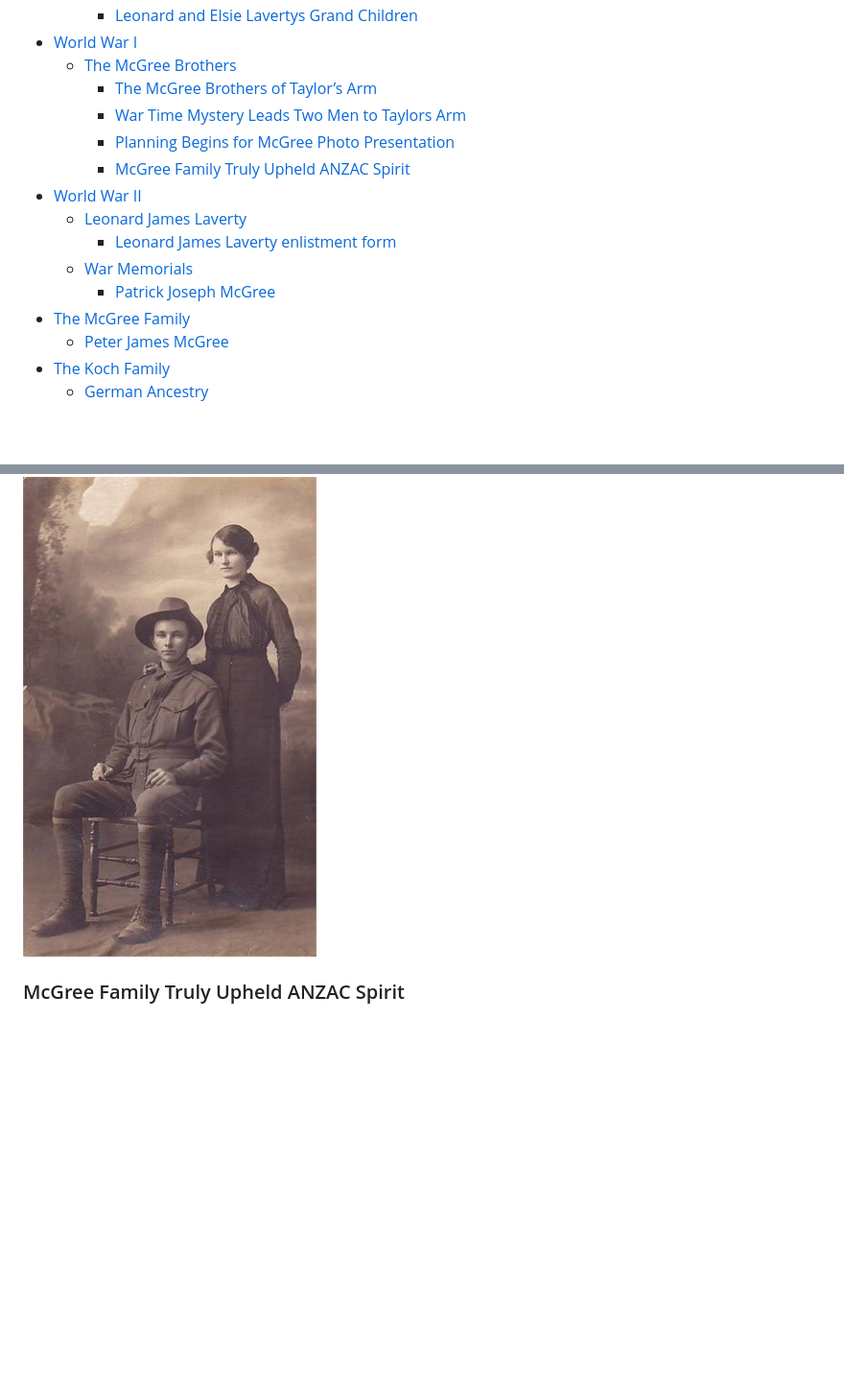
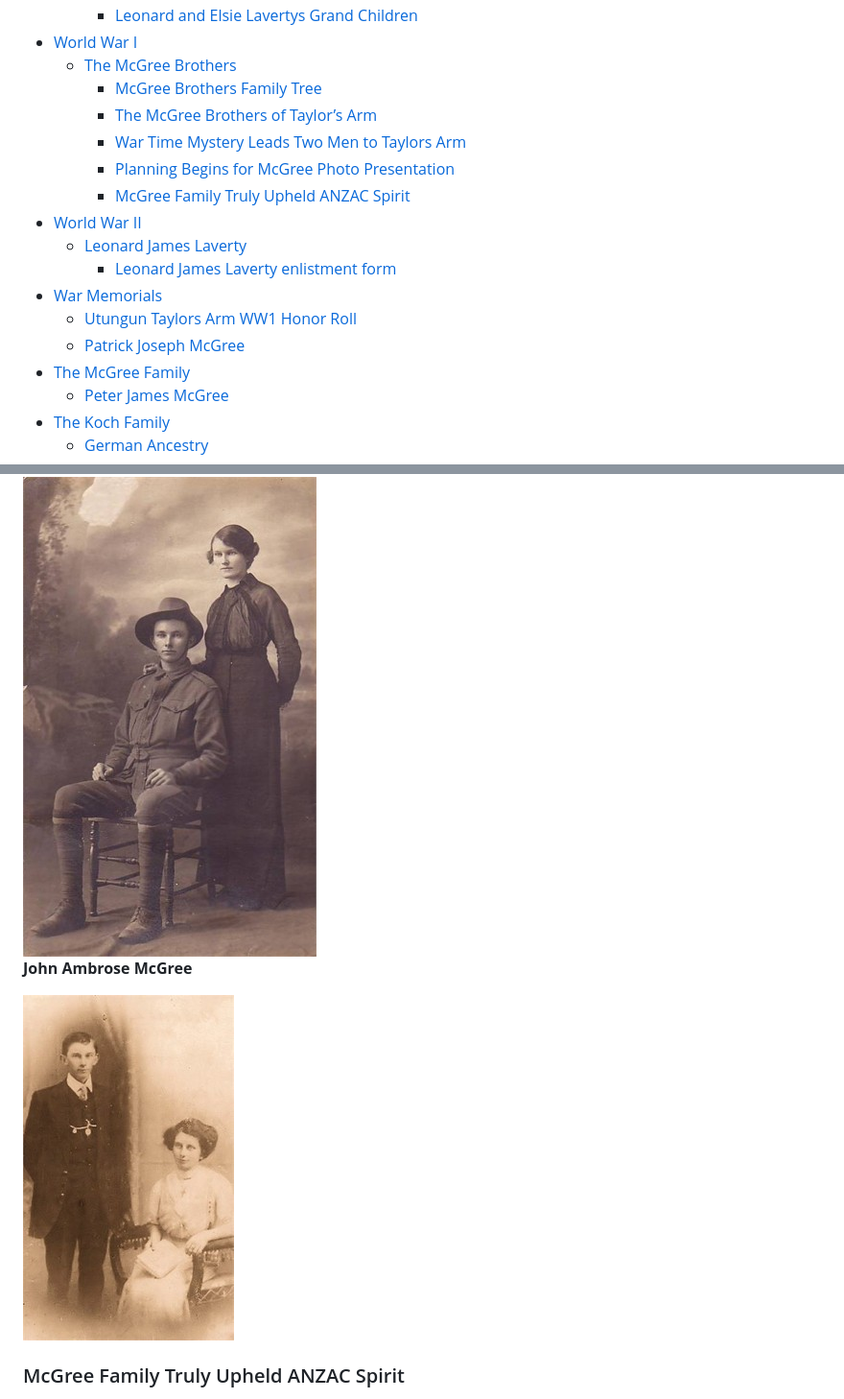
Before and after one commit to alexlaverty/laverty-mcgree-family-history, a Markdown page: index.md, 2 parts joined by grey strips. Shown: that part at 96% size. GitHub-like rendering; pictures changed too: photos/John-Ambrose-MCGREE.jpg (added); blank space fills up the shorter version.

```diff
--- a/index.md
+++ b/index.md
@@ -32,6 +32,7 @@ title: Alex Laverty Family History Book
         - [Leonard and Elsie Lavertys Grand Children](#leonard-and-elsie-lavertys-grand-children)
 - [World War I](#world-war-i)
     - [The McGree Brothers](#the-mcgree-brothers)
+        - [McGree Brothers Family Tree](#mcgree-brothers-family-tree)
         - [The McGree Brothers of Taylor’s Arm](#the-mcgree-brothers-of-taylors-arm)
         - [War Time Mystery Leads Two Men to Taylors Arm](#war-time-mystery-leads-two-men-to-taylors-arm)
         - [Planning Begins for McGree Photo Presentation](#planning-begins-for-mcgree-photo-presentation)
@@ -39,8 +40,9 @@ title: Alex Laverty Family History Book
 - [World War II](#world-war-ii)
     - [Leonard James Laverty](#leonard-james-laverty)
         - [Leonard James Laverty enlistment form](#leonard-james-laverty-enlistment-form)
-    - [War Memorials](#war-memorials)
-        - [Patrick Joseph McGree](#patrick-joseph-mcgree)
+- [War Memorials](#war-memorials)
+    - [Utungun Taylors Arm WW1 Honor Roll](#utungun-taylors-arm-ww1-honor-roll)
+    - [Patrick Joseph McGree](#patrick-joseph-mcgree)
 - [The McGree Family](#the-mcgree-family)
     - [Peter James McGree](#peter-james-mcgree)
 - [The Koch Family](#the-koch-family)
@@ -456,6 +464,10 @@ Burrapine Hall: 1914-1918 war-Addison B, Chelman W, Daley CC and McKay A. 1939-1
 
 <img src="photos/Michael_mcgree_1889-1918_and_his_sister_ellen.jpg">
 
+<b>John Ambrose McGree</b>
+
+<img src="photos/John-Ambrose-MCGREE.jpg">
+
 ### McGree Family Truly Upheld ANZAC Spirit
 
 <img src="photos/mcgree-family-truly-upheld-anzac-spirit.jpg">
```
Also changed, not shown: other parts of index.md (+14 -2 lines), photos/mcgree-brothers-tree.png (added), 1 other file.
